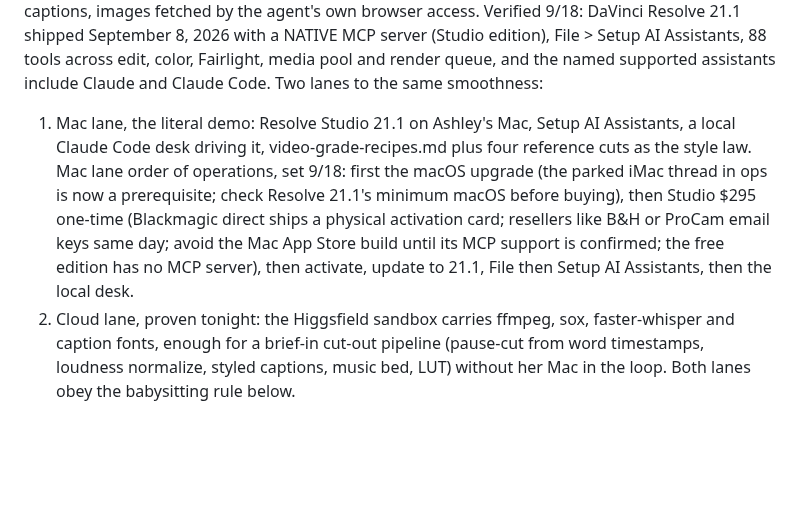
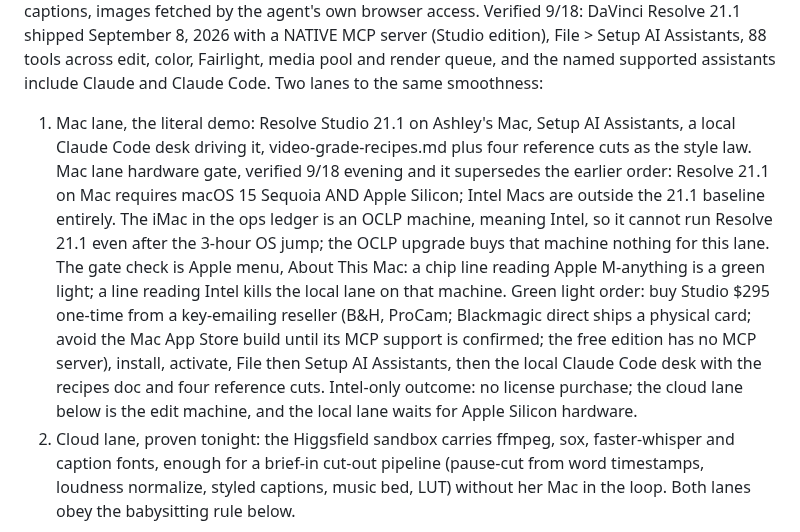
Before and after one commit to ashley-rudder/ashley-rudder-brief, a Markdown page: projects/video-system.md, the part around the change. GitHub-like rendering; blank space fills up the shorter version.

Commit message:
Video: Resolve 21.1 Mac baseline verified, Sequoia plus Apple Silicon; Intel iMac is out of the local lane
Co-Authored-By: Claude Fable 5 <noreply@anthropic.com>
Claude-Session: https://claude.ai/code/session_01HKNn6RsRvaZo7J3zTAc9nN

```diff
--- a/projects/video-system.md
+++ b/projects/video-system.md
@@ -26,7 +26,11 @@ One chat brief runs the whole edit: cut the pauses, fix and normalize audio, lig
 Verified 9/18: DaVinci Resolve 21.1 shipped September 8, 2026 with a NATIVE MCP server (Studio edition), File > Setup AI Assistants, 88 tools across edit, color, Fairlight, media pool and render queue, and the named supported assistants include Claude and Claude Code.
 Two lanes to the same smoothness:
 1. Mac lane, the literal demo: Resolve Studio 21.1 on Ashley's Mac, Setup AI Assistants, a local Claude Code desk driving it, video-grade-recipes.md plus four reference cuts as the style law.
-Mac lane order of operations, set 9/18: first the macOS upgrade (the parked iMac thread in ops is now a prerequisite; check Resolve 21.1's minimum macOS before buying), then Studio $295 one-time (Blackmagic direct ships a physical activation card; resellers like B&H or ProCam email keys same day; avoid the Mac App Store build until its MCP support is confirmed; the free edition has no MCP server), then activate, update to 21.1, File then Setup AI Assistants, then the local desk.
+Mac lane hardware gate, verified 9/18 evening and it supersedes the earlier order: Resolve 21.1 on Mac requires macOS 15 Sequoia AND Apple Silicon; Intel Macs are outside the 21.1 baseline entirely.
+The iMac in the ops ledger is an OCLP machine, meaning Intel, so it cannot run Resolve 21.1 even after the 3-hour OS jump; the OCLP upgrade buys that machine nothing for this lane.
+The gate check is Apple menu, About This Mac: a chip line reading Apple M-anything is a green light; a line reading Intel kills the local lane on that machine.
+Green light order: buy Studio $295 one-time from a key-emailing reseller (B&H, ProCam; Blackmagic direct ships a physical card; avoid the Mac App Store build until its MCP support is confirmed; the free edition has no MCP server), install, activate, File then Setup AI Assistants, then the local Claude Code desk with the recipes doc and four reference cuts.
+Intel-only outcome: no license purchase; the cloud lane below is the edit machine, and the local lane waits for Apple Silicon hardware.
 2. Cloud lane, proven tonight: the Higgsfield sandbox carries ffmpeg, sox, faster-whisper and caption fonts, enough for a brief-in cut-out pipeline (pause-cut from word timestamps, loudness normalize, styled captions, music bed, LUT) without her Mac in the loop.
 Both lanes obey the babysitting rule below.
 
```
